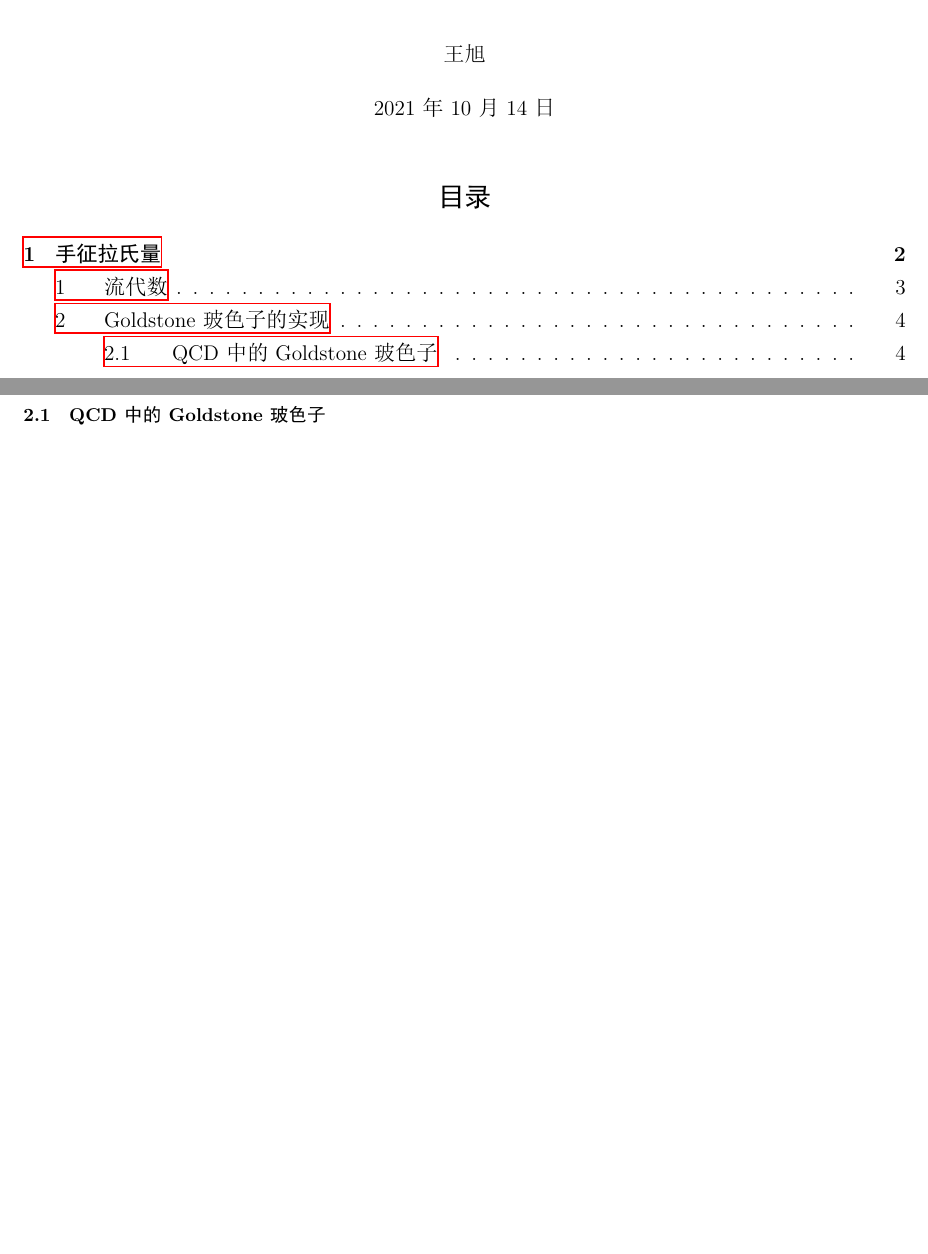
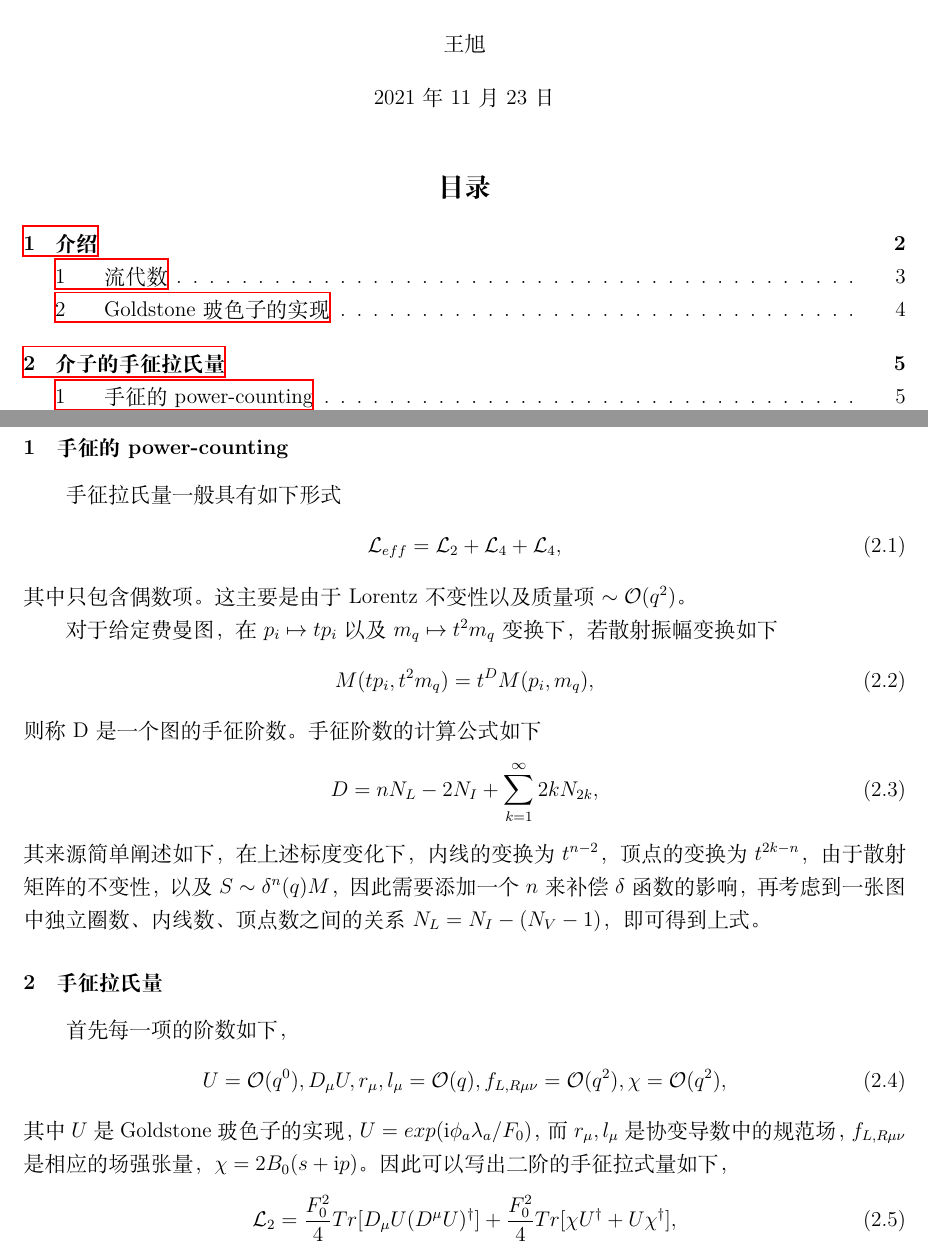
Before and after one commit to XuWang64/ChPT_memo, a LaTeX document (ChPT.tex): two parts of pages 1 and 4 of 5 before the commit and two parts of pages 1 and 5 of 6 after it, joined at a grey line, cut so that both start at the same text, the shorter picture padded with empty space. The pictures show the PDF file ChPT.pdf that the author committed with the source.

Commit message:
added 'power-counting in ChPT'

```diff
--- a/ChPT.tex
+++ b/ChPT.tex
@@ -211,7 +211,7 @@
 % \end{align}
 
 
-\section{手征拉氏量}
+\section{介绍}
 该章主要参考\cite{scherer2011primer}
 
 首先QCD的拉氏量具有如下形式(仅考虑u、d、s夸克)
@@ -396,17 +396,41 @@
 \end{math}
 \end{center}
 
-\subsubsection{QCD中的Goldstone玻色子}
+% \section{线性$\sigma$ 模型}
+% 线性$\sigma$模型的拉氏量如下
+% \begin{align}
+%    \mL =
+% \end{align}
 
 
 
+\section{介子的手征拉氏量}
+\subsection{手征的power-counting}
+手征拉氏量一般具有如下形式
+\begin{align}
+   \mL_{eff} = \mL_2 + \mL_4 + \mL_4,
+\end{align}
+其中只包含偶数项。这主要是由于Lorentz不变性以及质量项$\sim\mO(q^2)$。
 
+对于给定费曼图，在$p_i \mapsto t p_i$以及$m_q \mapsto t^2 m_q$变换下，若散射振幅变换如下
+\begin{align}
+   M(tp_i,t^2m_q) = t^D M(p_i,m_q),
+\end{align}
+则称D是一个图的手征阶数。手征阶数的计算公式如下
+\begin{align}
+   D = nN_L-2N_I + \sum_{k=1}^{\infty} 2k N_{2k},
+\end{align}
+其来源简单阐述如下，在上述标度变化下，内线的变换为$t^{n-2}$，顶点的变换为$t^{2k-n}$，由于散射矩阵的不变性，以及$S\sim\delta^n(q)M$，因此需要添加一个$n$来补偿$\delta$函数的影响，再考虑到一张图中独立圈数、内线数、顶点数之间的关系$N_L = N_I - (N_V - 1)$，即可得到上式。
 
-
-
-
-
-
+\subsection{手征拉氏量}
+首先每一项的阶数如下，
+\begin{align}
+   U=\mathcal{O}(q^0),D_{\mu}U,r_{\mu},l_{\mu}=\mO (q), f_{L,R \mu \nu}=\mO(q^2), \chi = \mO (q^2),
+\end{align}
+其中$U$是Goldstone玻色子的实现，$U=exp(\mbox{i}\phi_a \lambda_a/F_0)$，而$r_{\mu},l_{\mu}$是协变导数中的规范场，$f_{L,R \mu \nu}$是相应的场强张量，$\chi = 2B_0(s+\mbox{i}p)$。因此可以写出二阶的手征拉式量如下，
+\begin{align}
+   \mL_2 =\frac{F_0^2}{4} Tr[D_{\mu}U (D^{\mu}U)^{\dagger}] + \frac{F_0^2}{4} Tr[\chi U^{\dagger} + U \chi^{\dagger}],
+\end{align}
 
 
 
```
Also changed, not shown: ChPT.pdf, 5 other files.
